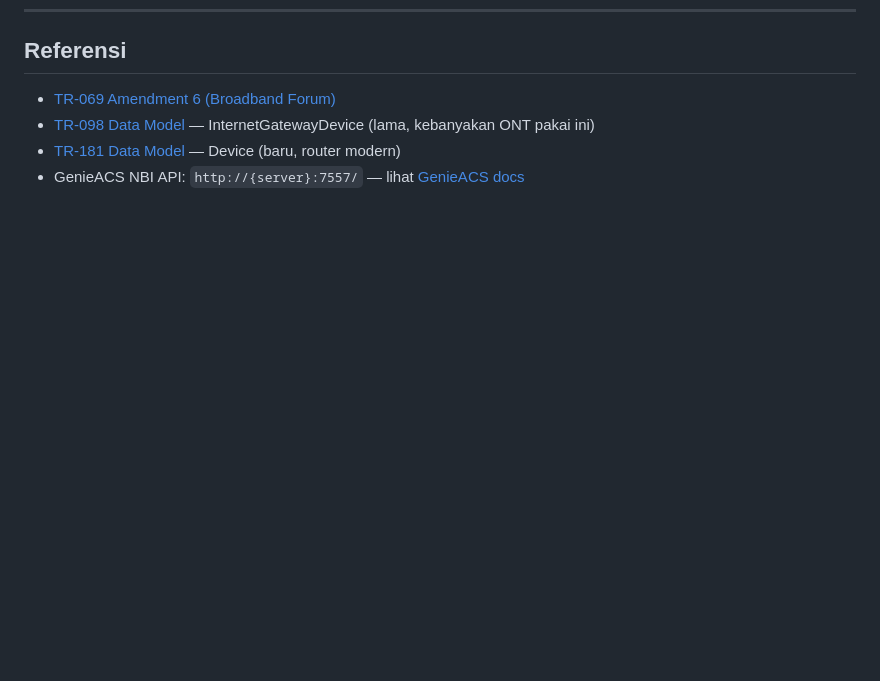
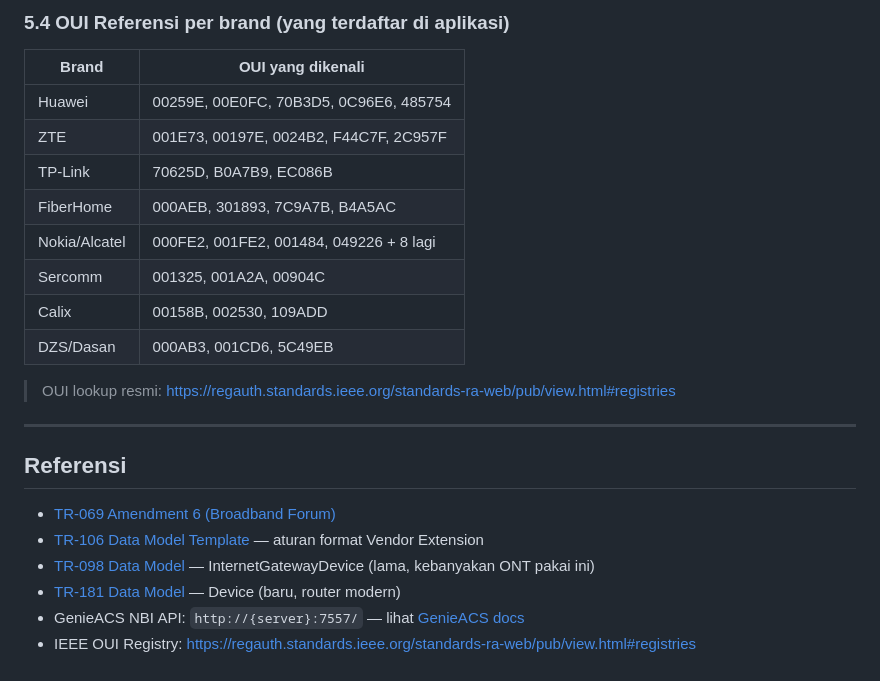
Before and after one commit to chandra35/internet35, a Markdown page: docs/TR069_ACS_PARAMETER_REFERENCE.md, the part around one of its changes. Rendered like a GitHub page; blank space fills up the shorter version.

```diff
--- a/docs/TR069_ACS_PARAMETER_REFERENCE.md
+++ b/docs/TR069_ACS_PARAMETER_REFERENCE.md
@@ -272,6 +331,25 @@ curl -X POST "http://172.10.10.254:7557/devices/{deviceId}/tasks" \
+### 5.4 OUI Referensi per brand (yang terdaftar di aplikasi)
+
+| Brand | OUI yang dikenali |
+|---|---|
+| Huawei | 00259E, 00E0FC, 70B3D5, 0C96E6, 485754 |
+| ZTE | 001E73, 00197E, 0024B2, F44C7F, 2C957F |
+| TP-Link | 70625D, B0A7B9, EC086B |
+| FiberHome | 000AEB, 301893, 7C9A7B, B4A5AC |
+| Nokia/Alcatel | 000FE2, 001FE2, 001484, 049226 + 8 lagi |
+| Sercomm | 001325, 001A2A, 00904C |
+| Calix | 00158B, 002530, 109ADD |
+| DZS/Dasan | 000AB3, 001CD6, 5C49EB |
+
+> OUI lookup resmi: https://regauth.standards.ieee.org/standards-ra-web/pub/view.html#registries
+
+---
+
 ## Referensi
 
 - [TR-069 Amendment 6 (Broadband Forum)](https://www.broadband-forum.org/pdfs/tr-069.pdf)
+- [TR-106 Data Model Template](https://www.broadband-forum.org/pdfs/tr-106.pdf) — aturan format Vendor Extension
 - [TR-098 Data Model](https://cwmp-data-models.broadband-forum.org/tr-098-1-8-0.html) — InternetGatewayDevice (lama, kebanyakan ONT pakai ini)
 - [TR-181 Data Model](https://device-data-model.broadband-forum.org/BBF-TR-181-2-16-0-usp.html) — Device (baru, router modern)
 - GenieACS NBI API: `http://{server}:7557/` — lihat [GenieACS docs](https://docs.genieacs.com/)
+- IEEE OUI Registry: https://regauth.standards.ieee.org/standards-ra-web/pub/view.html#registries
```
Also changed, not shown: other parts of docs/TR069_ACS_PARAMETER_REFERENCE.md (+59 -0 lines).
